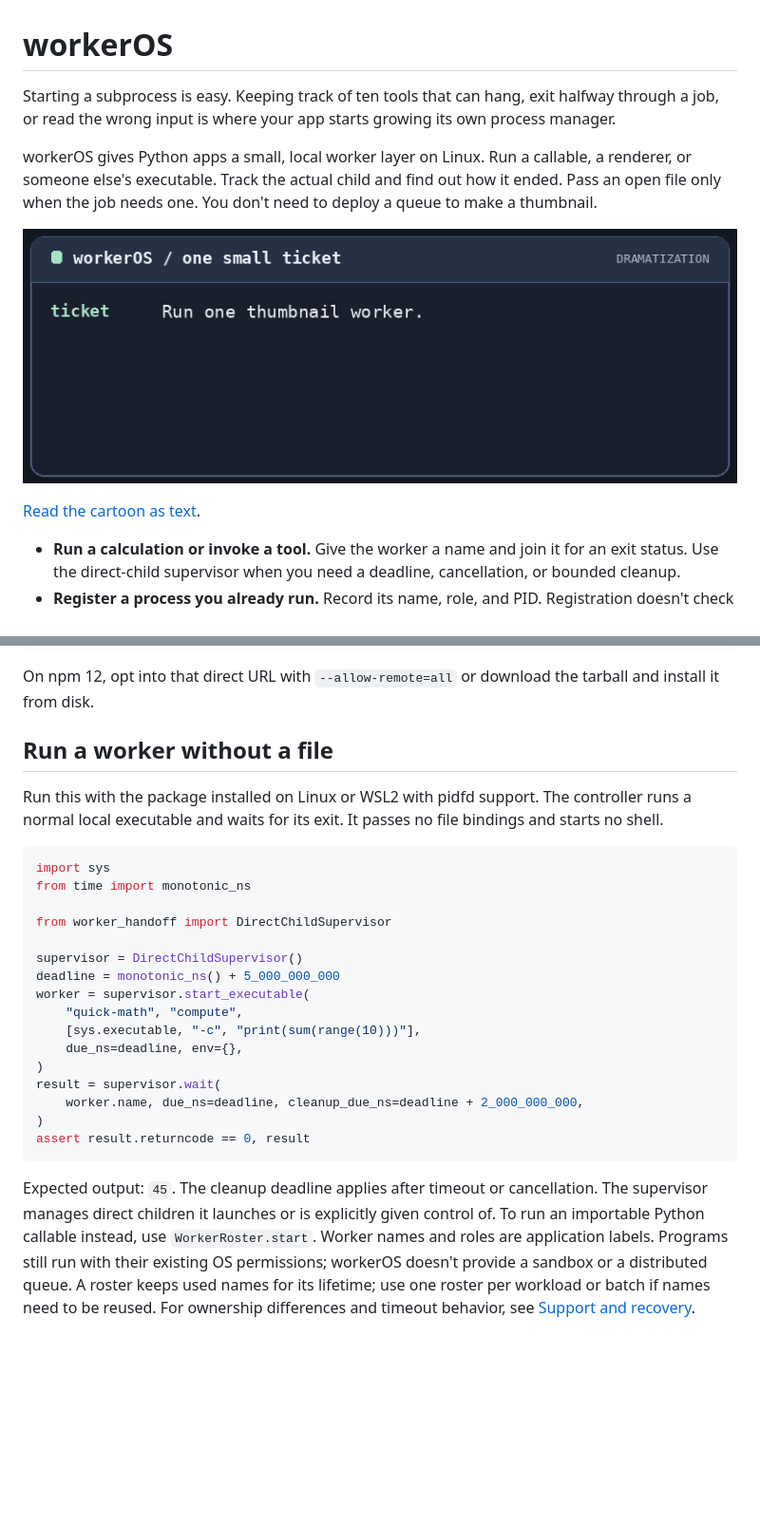
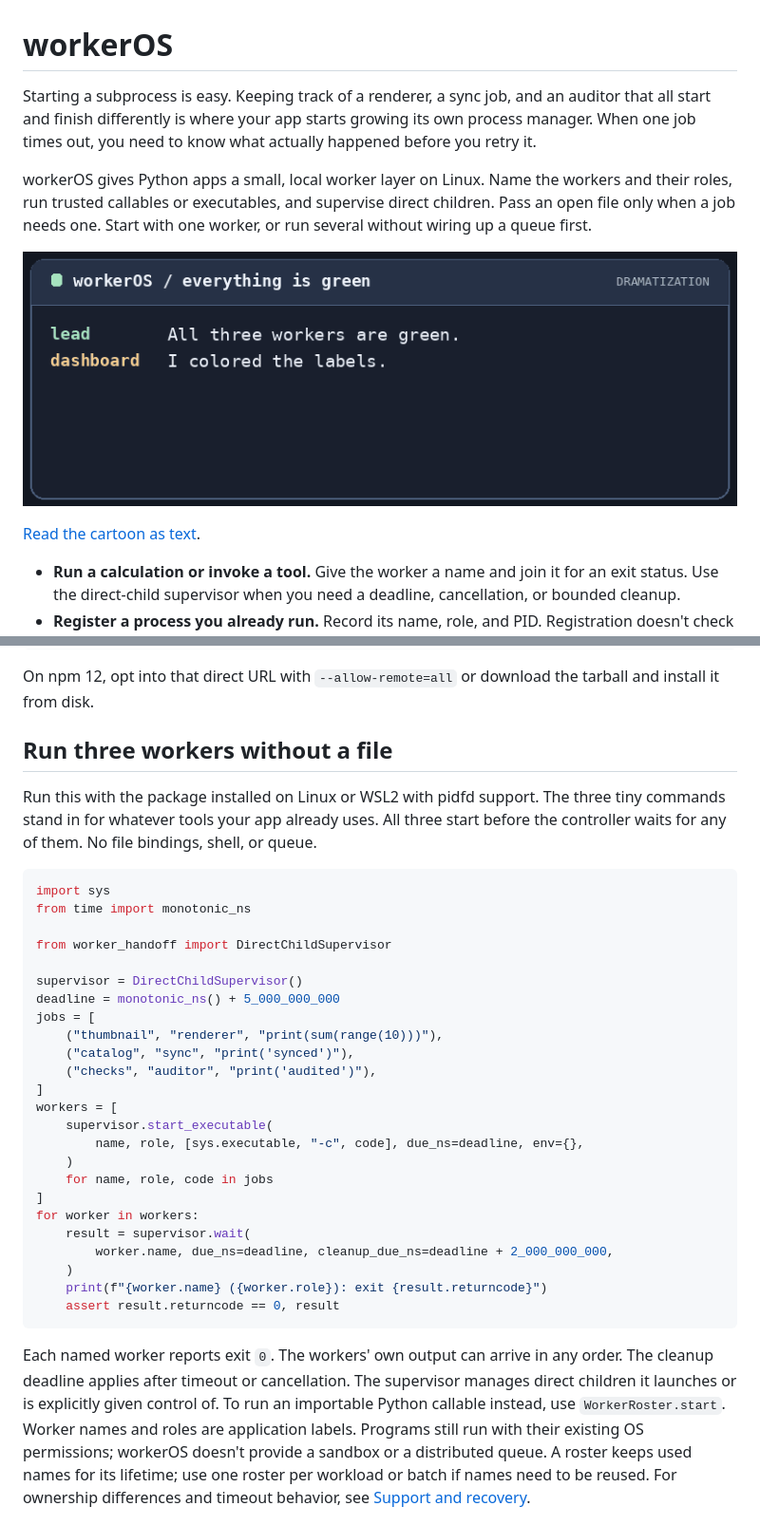
Before and after one commit to thisistuhinsen/workerOS, a Markdown page: README.md, 2 parts joined by grey strips. Shown at 95% size. Drawn GitHub-style; pictures changed too: docs/media/one-small-ticket.gif; blank space fills up the shorter version.

Commit message:
Make the opener about three workers with different roles

````diff
--- a/README.md
+++ b/README.md
@@ -1,11 +1,12 @@
 # workerOS
 
-Starting a subprocess is easy. Keeping track of ten tools that can hang,
-exit halfway through a job, or read the wrong input is where your app starts
-growing its own process manager.
+Starting a subprocess is easy. Keeping track of a renderer, a sync job,
+and an auditor that all start and finish differently is where your app
+starts growing its own process manager. When one job times out, you need
+to know what actually happened before you retry it.
 
-workerOS gives Python apps a small, local worker layer on Linux. Run a
-callable, a renderer, or someone else's executable. Track the actual child
-and find out how it ended. Pass an open file only when the job needs one.
-You don't need to deploy a queue to make a thumbnail.
+workerOS gives Python apps a small, local worker layer on Linux. Name the
+workers and their roles, run trusted callables or executables, and supervise
+direct children. Pass an open file only when a job needs one. Start with one
+worker, or run several without wiring up a queue first.
 
@@ -86,11 +87,12 @@ npm install "$release/worker-handoff-0.4.0.tgz"
 On npm 12, opt into that direct URL with `--allow-remote=all` or download the
 tarball and install it from disk.
 
-## Run a worker without a file
+## Run three workers without a file
 
 Run this with the package installed on Linux or WSL2 with pidfd support.
-The controller runs a normal local executable and waits for its exit. It
-passes no file bindings and starts no shell.
+The three tiny commands stand in for whatever tools your app already uses.
+All three start before the controller waits for any of them. No file
+bindings, shell, or queue.
 
 ```python
 import sys
@@ -100,21 +102,30 @@ from worker_handoff import DirectChildSupervisor
 
 supervisor = DirectChildSupervisor()
 deadline = monotonic_ns() + 5_000_000_000
-worker = supervisor.start_executable(
-    "quick-math", "compute",
-    [sys.executable, "-c", "print(sum(range(10)))"],
-    due_ns=deadline, env={},
-)
-result = supervisor.wait(
-    worker.name, due_ns=deadline, cleanup_due_ns=deadline + 2_000_000_000,
-)
-assert result.returncode == 0, result
+jobs = [
+    ("thumbnail", "renderer", "print(sum(range(10)))"),
+    ("catalog", "sync", "print('synced')"),
+    ("checks", "auditor", "print('audited')"),
+]
+workers = [
+    supervisor.start_executable(
+        name, role, [sys.executable, "-c", code], due_ns=deadline, env={},
+    )
+    for name, role, code in jobs
+]
+for worker in workers:
+    result = supervisor.wait(
+        worker.name, due_ns=deadline, cleanup_due_ns=deadline + 2_000_000_000,
+    )
+    print(f"{worker.name} ({worker.role}): exit {result.returncode}")
+    assert result.returncode == 0, result
 ```
 
-Expected output: `45`. The cleanup deadline applies after timeout or
-cancellation. The supervisor manages direct children it launches or is
-explicitly given control of. To run an importable Python callable instead,
-use `WorkerRoster.start`. Worker names and roles are application labels.
+Each named worker reports exit `0`. The workers' own output can arrive in
+any order. The cleanup deadline applies after timeout or cancellation. The
+supervisor manages direct children it launches or is explicitly given
+control of. To run an importable Python callable instead, use
+`WorkerRoster.start`. Worker names and roles are application labels.
 Programs still run with their existing OS permissions; workerOS doesn't
 provide a sandbox or a distributed queue. A roster keeps used names for its
 lifetime; use one roster per workload or batch if names need to be reused.
````
Also changed, not shown: other parts of README.md (+2 -2 lines), docs/media/README.md (+9 -9 lines).
